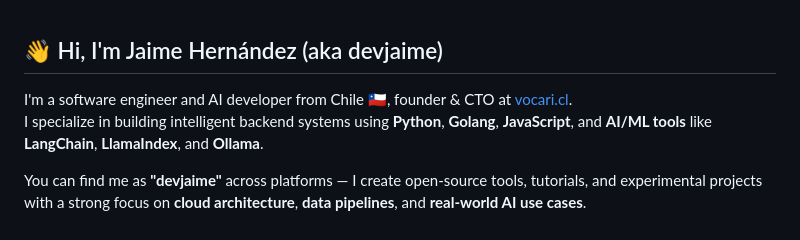
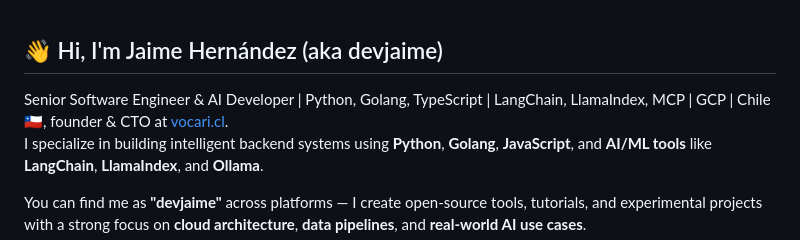
Before and after one commit to devjaime/devjaime, a Markdown page: README.md, the part around the change. Drawn GitHub-style.

Commit message:
Update personal introduction in README.md

```diff
--- a/README.md
+++ b/README.md
@@ -1,6 +1,8 @@
 ## 👋 Hi, I'm Jaime Hernández (aka devjaime)
 
-I'm a software engineer and AI developer from Chile 🇨🇱, founder & CTO at [vocari.cl](https://www.vocari.cl).
+
+
+Senior Software Engineer & AI Developer | Python, Golang, TypeScript | LangChain, LlamaIndex, MCP | GCP | Chile 🇨🇱, founder & CTO at [vocari.cl](https://www.vocari.cl).
 I specialize in building intelligent backend systems using **Python**, **Golang**, **JavaScript**, and **AI/ML tools** like **LangChain**, **LlamaIndex**, and **Ollama**.
 
 You can find me as **"devjaime"** across platforms — I create open-source tools, tutorials, and experimental projects with a strong focus on **cloud architecture**, **data pipelines**, and **real-world AI use cases**.
```
